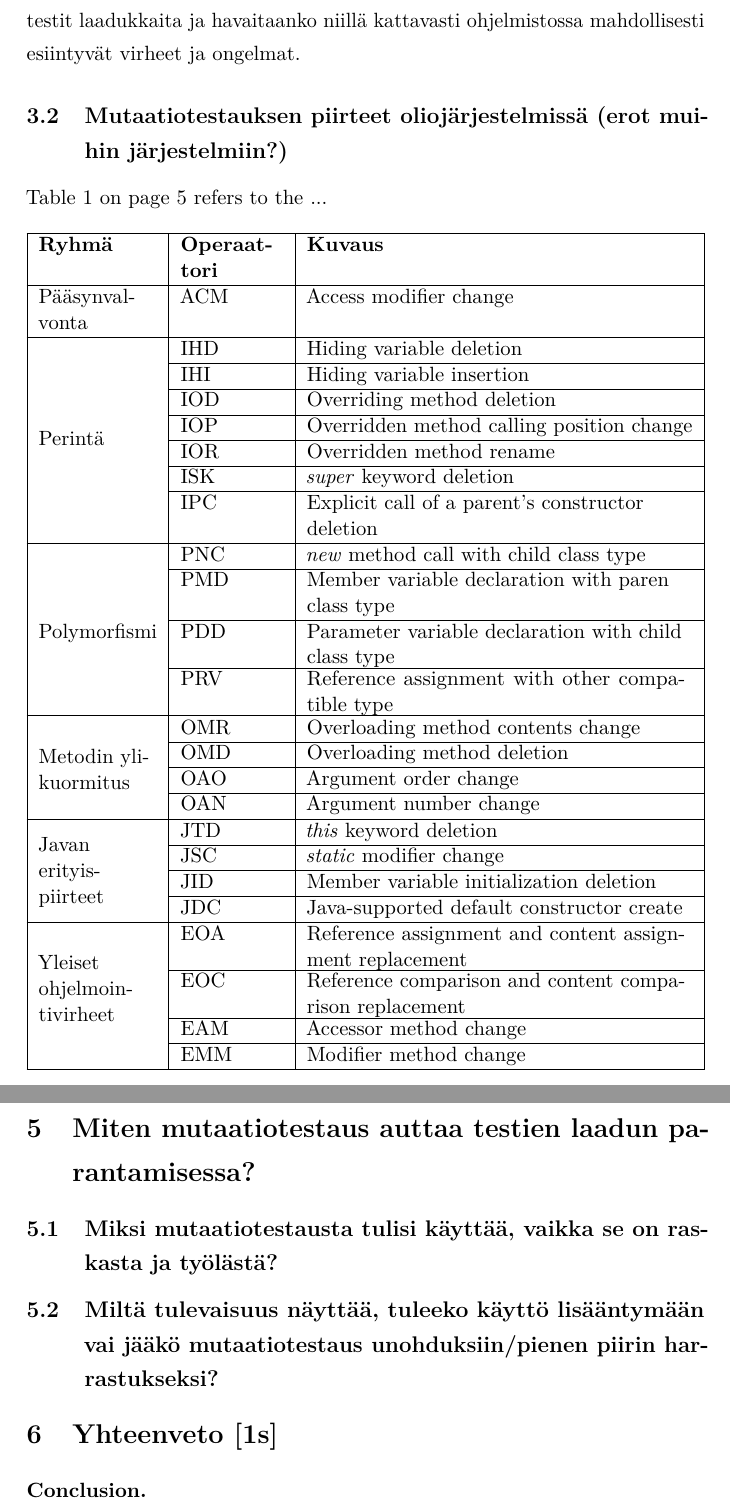
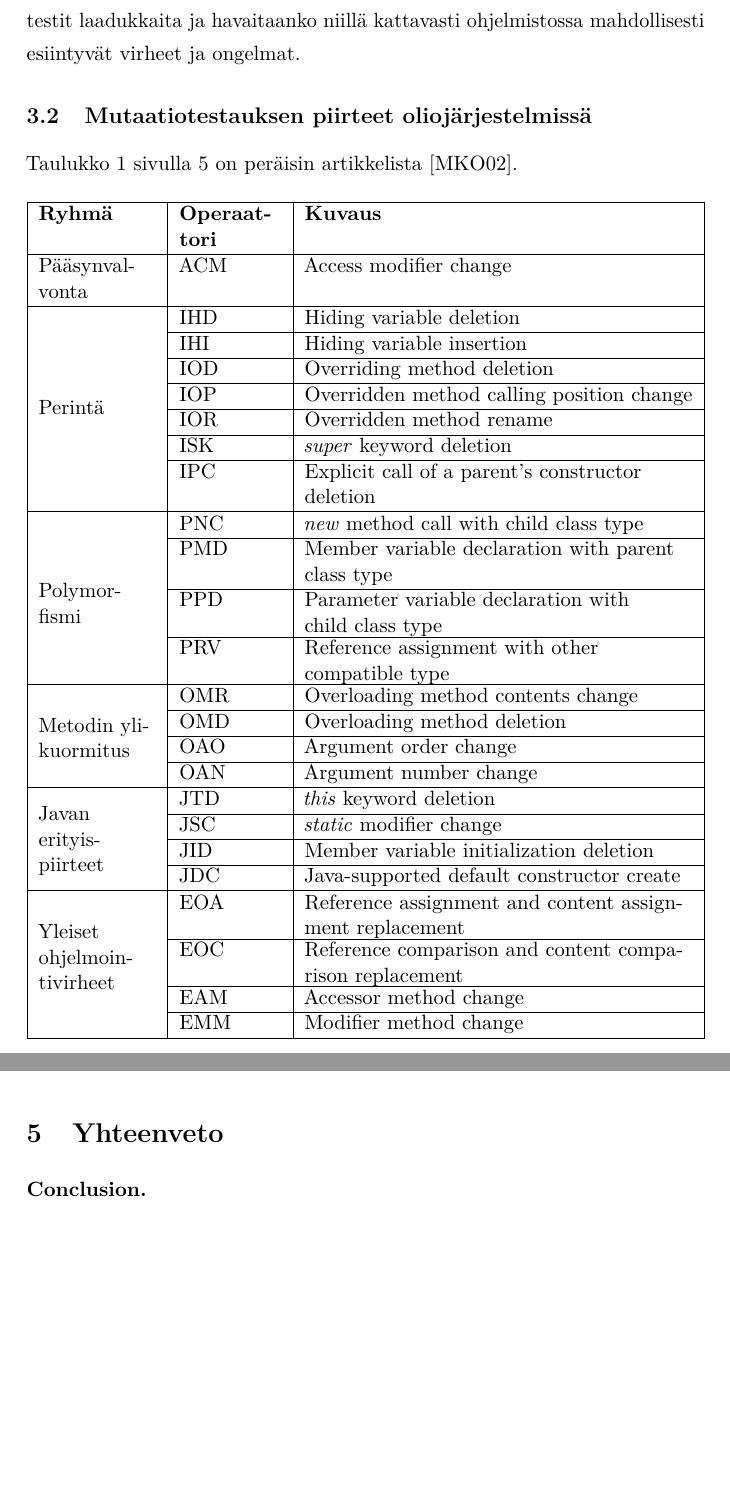
Before and after one commit to Eepa/kanditutkielma, a LaTeX document (aine/aine.tex): two parts of pages 8 and 10 of 12 before the commit and two parts of pages 8 and 9 of 11 after it, joined at a grey line, cut so that both start at the same text, the shorter picture padded with empty space. Compiled offline with pdfLaTeX.

Commit message:
Doublechecked tablecontents

```diff
--- a/aine/aine.tex
+++ b/aine/aine.tex
@@ -234,9 +234,9 @@ Mutaatiotestausprosessi tuottaa lopputuloksena \textit{mutaatiopistemäärän} (
 
 Mutaatiotestaus on virheperustainen testausmenetelmä, jonka periaatteena on ohjelmoijien tekemien ohjelmointivirheiden simulointi~\cite[s. 649]{Jia:Harman:2011}. Tavoitteena mutaatiotestauksessa on tutkia, ovatko ohjelmistoa varten tehdyt testit laadukkaita ja havaitaanko niillä kattavasti ohjelmistossa mahdollisesti esiintyvät virheet ja ongelmat.
 
-\subsection{Mutaatiotestauksen piirteet oliojärjestelmissä (erot muihin järjestelmiin?)}
+\subsection{Mutaatiotestauksen piirteet oliojärjestelmissä}
 
-Table \ref{table:Mutaatio-operaattorit-taulukko} on page \pageref{table:Mutaatio-operaattorit-taulukko} refers to the ...
+Taulukko \ref{table:Mutaatio-operaattorit-taulukko} sivulla \pageref{table:Mutaatio-operaattorit-taulukko} on peräisin artikkelista~\cite{Ma:Kwon:Offutt:2002}.
 
 \begin{table}[H]
 \begin{spacing}{1.0}
@@ -256,11 +256,11 @@ Table \ref{table:Mutaatio-operaattorit-taulukko} on page \pageref{table:Mutaatio
 			& ISK & \textit{super} keyword deletion \\ \cline{2-3}
 			& IPC & Explicit call of a parent's constructor deletion \\
 			\hline
-			\multirow{7}{*}{Polymorfismi} & PNC & \textit{new} method call with child class type \\ \cline{2-3}
-			& PMD & Member variable declaration with paren class type \\ \cline{2-3}
-			& PDD & \parbox[t]{7cm}{Parameter variable declaration with child class type}
+			\multirow{7}{*}{\parbox[t]{2cm}{Polymor-\\fismi}} & PNC & \textit{new} method call with child class type \\ \cline{2-3}
+			& PMD & Member variable declaration with parent class type \\ \cline{2-3}
+			& PPD & \parbox[t]{7cm}{Parameter variable declaration with\\child class type}
 \\ \cline{2-3}
-			& PRV & \parbox[t]{7cm}{Reference assignment with other compatible type} \\
+			& PRV & \parbox[t]{7cm}{Reference assignment with other\\compatible type} \\
 			\hline
 			\multirow{4}{*}{\parbox[t]{2cm}{Metodin ylikuormitus}} & OMR & Overloading method contents change \\ \cline{2-3}
 			& OMD & Overloading method deletion \\ \cline{2-3}
@@ -309,14 +309,14 @@ Table \ref{table:Mutaatio-operaattorit-taulukko} on page \pageref{table:Mutaatio
 
 \textbf{Onko tämä relevantti aihealue käsitellä?}
 
-\section{Miten mutaatiotestaus auttaa testien laadun parantamisessa?}
+%\section{Miten mutaatiotestaus auttaa testien laadun parantamisessa?}
 
-\subsection{Miksi mutaatiotestausta tulisi käyttää, vaikka se on raskasta ja työlästä?}
+%\subsection{Miksi mutaatiotestausta tulisi käyttää, vaikka se on raskasta ja työlästä?}
 
-\subsection{Miltä tulevaisuus näyttää, tuleeko käyttö lisääntymään vai jääkö mutaatiotestaus unohduksiin/pienen piirin harrastukseksi?}
+%\subsection{Miltä tulevaisuus näyttää, tuleeko käyttö lisääntymään vai jääkö mutaatiotestaus unohduksiin/pienen piirin harrastukseksi?}
 
 
-\section{Yhteenveto [1s]}
+\section{Yhteenveto}
 
 \textbf{Conclusion.}
 
```
Also changed, not shown: aine/references-fi.bib (+13 -2 lines), aine/aine.bbl, aine/aine.pdf, aine/aine.tex (8 more changed lines), 5 other files.
